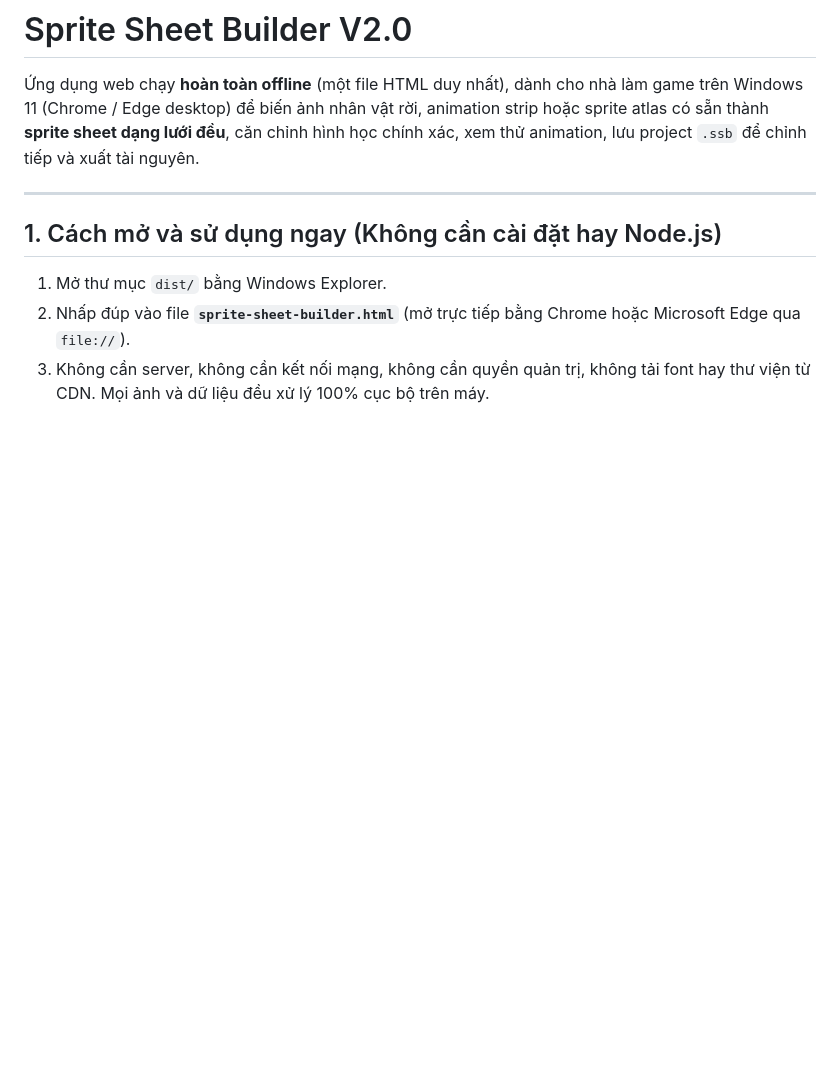
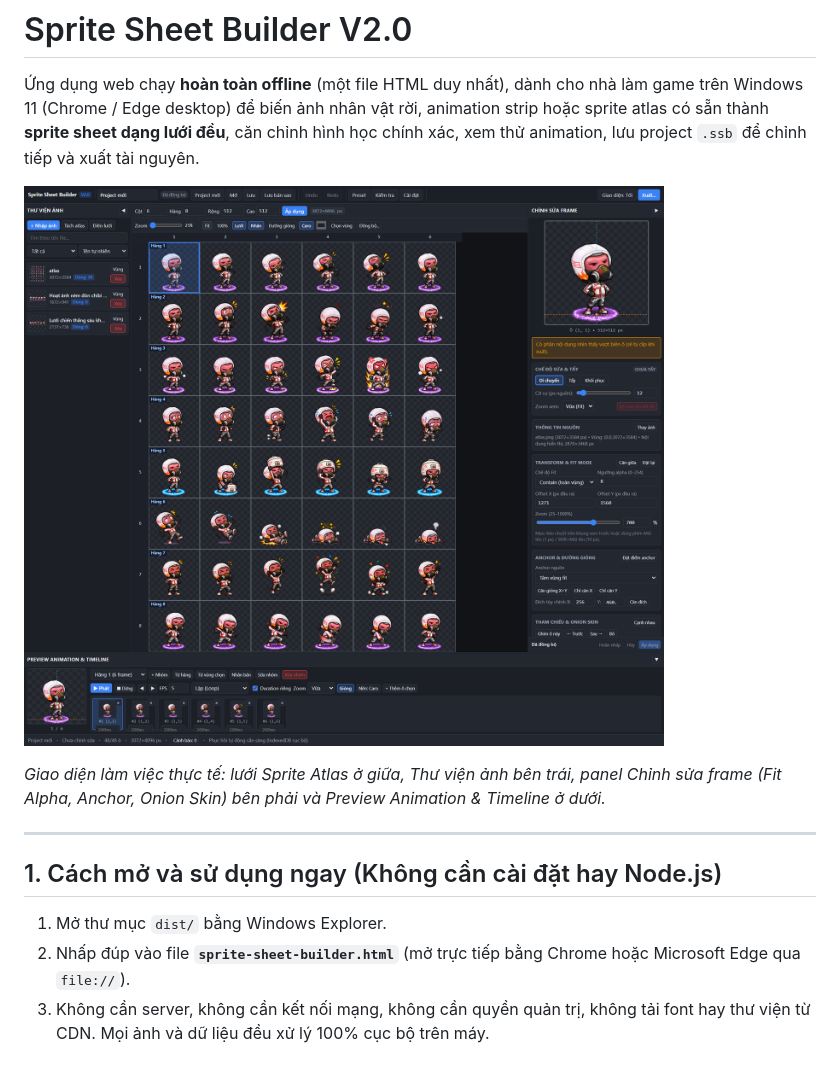
Before and after one commit to sontakmtp-cell/sprite-editer, a Markdown page: README.md, the part around the change. Drawn GitHub-style; pictures changed too: docs/screenshot.png (added); blank space fills up the shorter version.

Commit message:
docs: add application screenshot to README

```diff
--- a/README.md
+++ b/README.md
@@ -1,6 +1,10 @@
 # Sprite Sheet Builder V2.0
 
 Ứng dụng web chạy **hoàn toàn offline** (một file HTML duy nhất), dành cho nhà làm game trên Windows 11 (Chrome / Edge desktop) để biến ảnh nhân vật rời, animation strip hoặc sprite atlas có sẵn thành **sprite sheet dạng lưới đều**, căn chỉnh hình học chính xác, xem thử animation, lưu project `.ssb` để chỉnh tiếp và xuất tài nguyên.
+
+![Giao diện Sprite Sheet Builder: lưới Sprite Atlas 6×8 ô 512×512 ở giữa, Thư viện ảnh bên trái, Chỉnh sửa frame bên phải và Preview Animation & Timeline bên dưới](docs/screenshot.png)
+
+*Giao diện làm việc thực tế: lưới Sprite Atlas ở giữa, Thư viện ảnh bên trái, panel Chỉnh sửa frame (Fit Alpha, Anchor, Onion Skin) bên phải và Preview Animation & Timeline ở dưới.*
 
 ---
 
```
